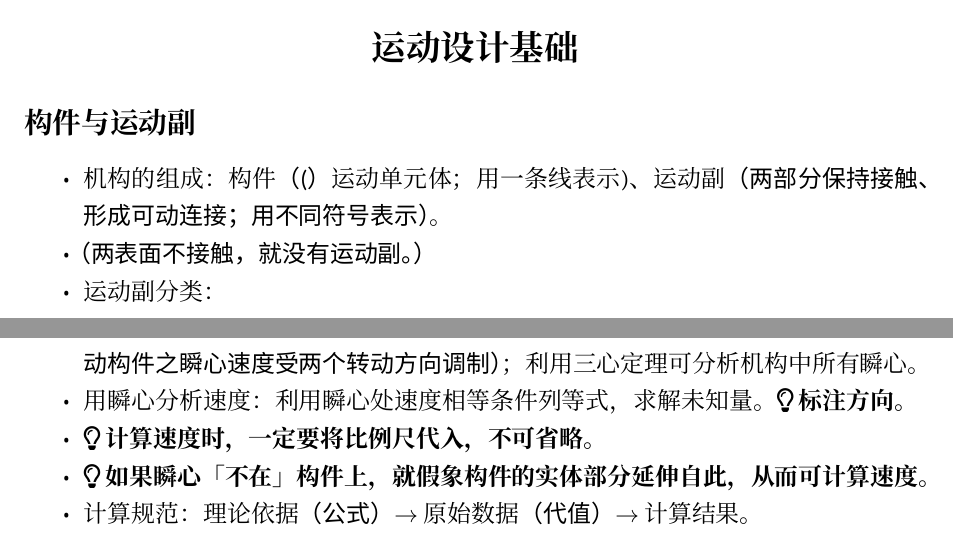
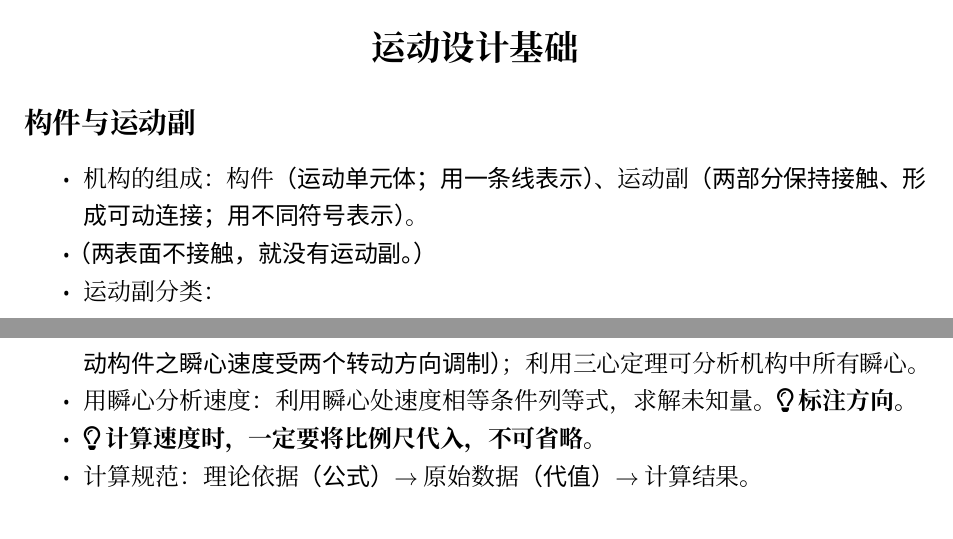
Before and after one commit to qyxf/mech-design, a LaTeX document (outline.tex): two parts of pages 2 and 3 of 17, joined at a grey line, cut so that both start at the same text. Compiled offline with XeLaTeX; a missing font is replaced by an installed copy or a similar font.

Commit message:
Refine motion analysis

```diff
--- a/outline.tex
+++ b/outline.tex
@@ -75,7 +75,7 @@
 \section{运动设计基础}
 \subsection{构件与运动副}
 \begin{itemize}\tightlist
-    \item 机构的组成：构件\hint(运动单元体；用一条线表示)、运动副\hint{两部分保持接触、
+    \item 机构的组成：构件\hint{运动单元体；用一条线表示}、运动副\hint{两部分保持接触、
     形成可动连接；用不同符号表示}。
     \item \hint{两表面不接触，就没有运动副。}
     \item 运动副分类：
@@ -137,11 +137,10 @@
         \item 移动副：垂直导路方向的无穷远处\hint{需记为$P_{12}^\infty$}。
         \item 平面滚滑副：在过接触点的公法线上，待定。
     \end{itemize}
-    \item 三心定理：互作平面运动的三构件之三瞬心在同一直线上\hint{固定一构件，则两运动构件之瞬心速度受两个转动方向调制}；利用三心定理可分析机构中所有
-    瞬心。%???
+    \item 三心定理：互作平面运动的三构件之三瞬心在同一直线上\hint{固定一构件，则两运动
+    构件之瞬心速度受两个转动方向调制}；利用三心定理可分析机构中所有瞬心。%???
     \item 用瞬心分析速度：利用瞬心处速度相等条件列等式，求解未知量。\emph{标注方向。}
     \item \emph{计算速度时，一定要将比例尺代入，不可省略。}
-    \item \emph{如果瞬心「不在」构件上，就假象构件的实体部分延伸自此，从而可计算速度。}
     \item 计算规范：理论依据\hint{公式}\then 原始数据\hint{代值}\then 计算结果。
 \end{itemize}
 
```
